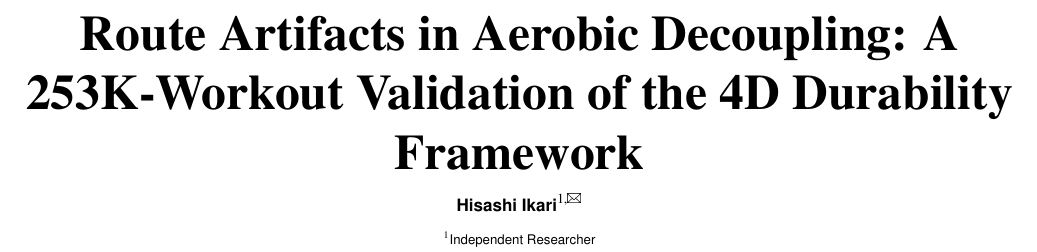
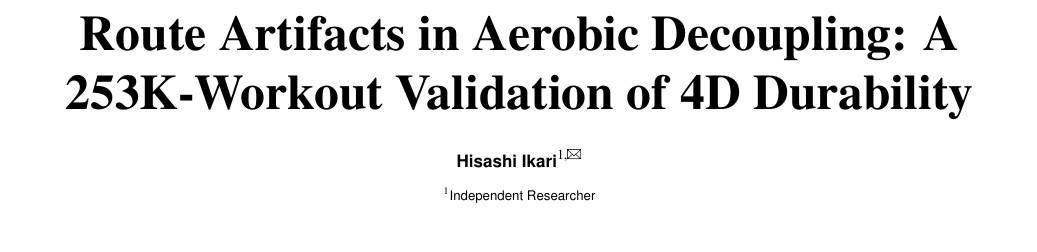
Before and after one commit to ikari12/GRAD, a LaTeX document (paper/grad.tex): part of page 1 of 3, cut so that both start at the same text. Compiled offline with pdfLaTeX; a missing bibliography style is replaced by a similar one.

Commit message:
Title: drop 'Framework'

```diff
--- a/paper/grad.tex
+++ b/paper/grad.tex
@@ -6,7 +6,7 @@
 
 \begin{document}
 
-\title{Route Artifacts in Aerobic Decoupling: A 253K-Workout Validation of the 4D Durability Framework}
+\title{Route Artifacts in Aerobic Decoupling: A 253K-Workout Validation of 4D Durability}
 \shorttitle{Route Artifacts in Aerobic Decoupling}
 
 \author[1,\Letter]{Hisashi Ikari}
```
Also changed, not shown: paper/imrad_v2.md (+1 -1 lines).
